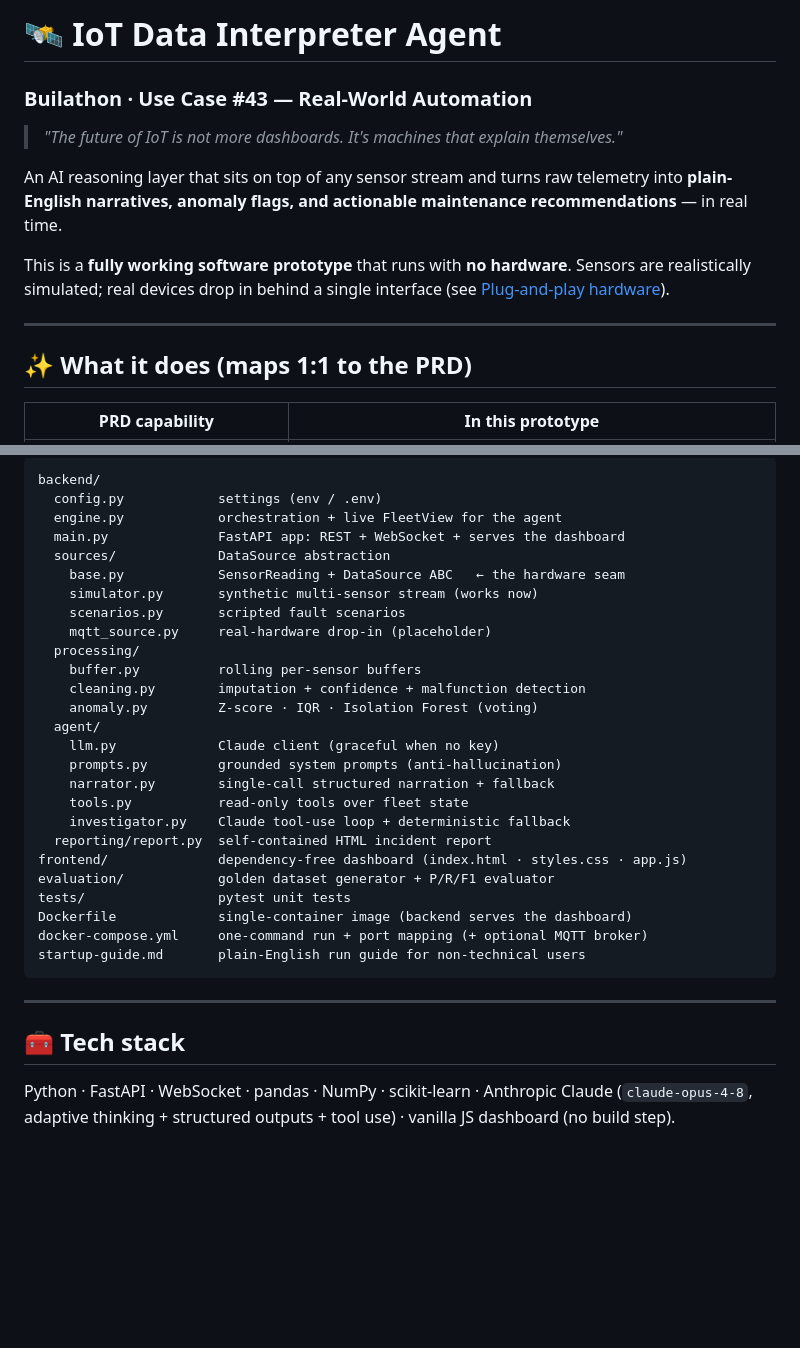
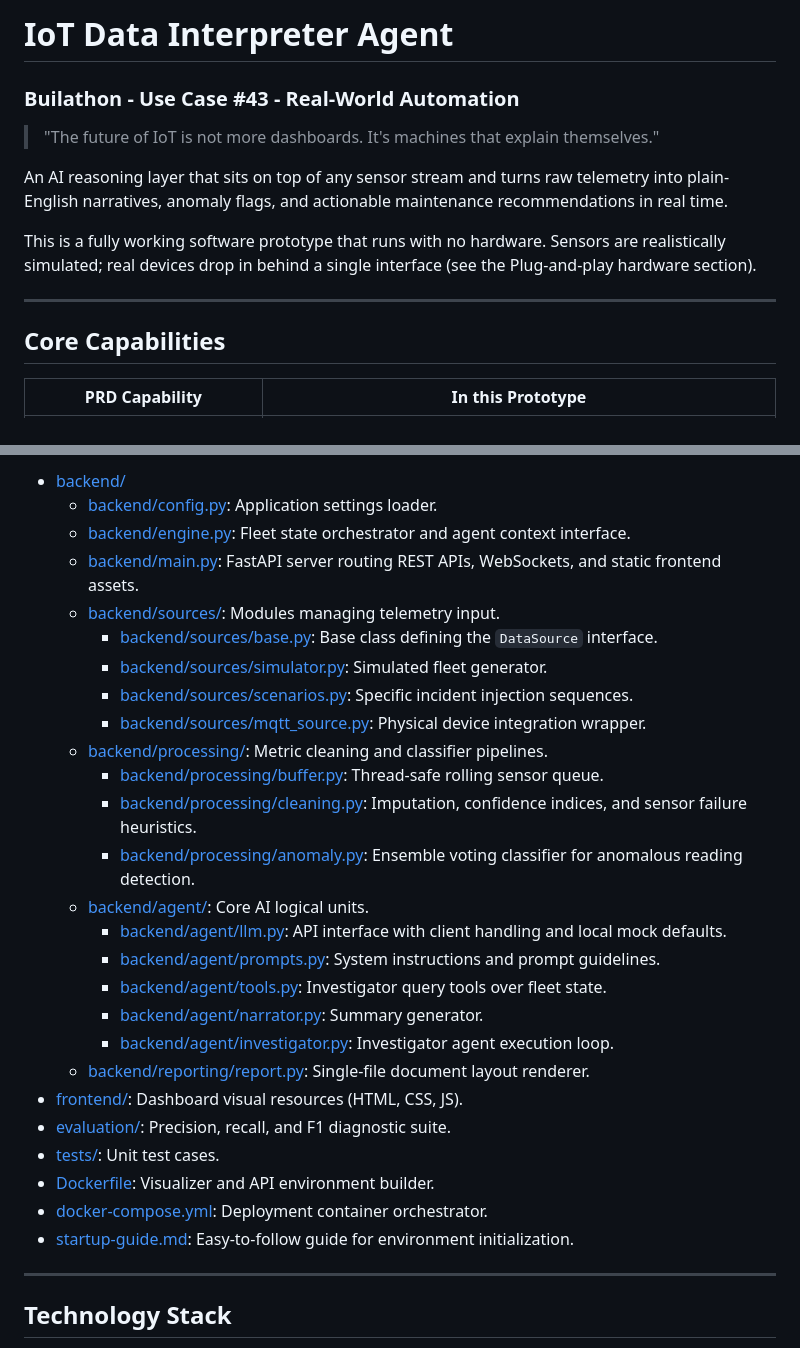
Before and after one commit to prathamreet/IoT_Data_Interpreter_Agent, a Markdown page: README.md, 2 parts joined by grey strips. Drawn GitHub-style; blank space fills up the shorter version.

````diff
--- a/README.md
+++ b/README.md
@@ -1,20 +1,16 @@
-# 🛰 IoT Data Interpreter Agent
+# IoT Data Interpreter Agent
 
-### Builathon · Use Case #43 — Real-World Automation
+### Builathon - Use Case #43 - Real-World Automation
 
-> *"The future of IoT is not more dashboards. It's machines that explain themselves."*
+> "The future of IoT is not more dashboards. It's machines that explain themselves."
 
-An AI reasoning layer that sits on top of any sensor stream and turns raw
-telemetry into **plain-English narratives, anomaly flags, and actionable
-maintenance recommendations** — in real time.
+An AI reasoning layer that sits on top of any sensor stream and turns raw telemetry into plain-English narratives, anomaly flags, and actionable maintenance recommendations in real time.
 
-This is a **fully working software prototype** that runs with **no hardware**.
-Sensors are realistically simulated; real devices drop in behind a single
-interface (see [Plug-and-play hardware](#-plug-and-play-hardware)).
+This is a fully working software prototype that runs with no hardware. Sensors are realistically simulated; real devices drop in behind a single interface (see the Plug-and-play hardware section).
 
 ---
 
-## ✨ What it does (maps 1:1 to the PRD)
+## Core Capabilities
 
-| PRD capability | In this prototype |
+| PRD Capability | In this Prototype |
 |---|---|
@@ -190,37 +204,32 @@ detector does *not* raise a process anomaly for a malfunction.
 
-```
-backend/
-  config.py            settings (env / .env)
-  engine.py            orchestration + live FleetView for the agent
-  main.py              FastAPI app: REST + WebSocket + serves the dashboard
-  sources/             DataSource abstraction
-    base.py            SensorReading + DataSource ABC   ← the hardware seam
-    simulator.py       synthetic multi-sensor stream (works now)
-    scenarios.py       scripted fault scenarios
-    mqtt_source.py     real-hardware drop-in (placeholder)
-  processing/
-    buffer.py          rolling per-sensor buffers
-    cleaning.py        imputation + confidence + malfunction detection
-    anomaly.py         Z-score · IQR · Isolation Forest (voting)
-  agent/
-    llm.py             Claude client (graceful when no key)
-    prompts.py         grounded system prompts (anti-hallucination)
-    narrator.py        single-call structured narration + fallback
-    tools.py           read-only tools over fleet state
-    investigator.py    Claude tool-use loop + deterministic fallback
-  reporting/report.py  self-contained HTML incident report
-frontend/              dependency-free dashboard (index.html · styles.css · app.js)
-evaluation/            golden dataset generator + P/R/F1 evaluator
-tests/                 pytest unit tests
-Dockerfile             single-container image (backend serves the dashboard)
-docker-compose.yml     one-command run + port mapping (+ optional MQTT broker)
-startup-guide.md       plain-English run guide for non-technical users
-```
+* [backend/](file:///e:/development/cg/backend/)
+  * [backend/config.py](file:///e:/development/cg/backend/config.py): Application settings loader.
+  * [backend/engine.py](file:///e:/development/cg/backend/engine.py): Fleet state orchestrator and agent context interface.
+  * [backend/main.py](file:///e:/development/cg/backend/main.py): FastAPI server routing REST APIs, WebSockets, and static frontend assets.
+  * [backend/sources/](file:///e:/development/cg/backend/sources/): Modules managing telemetry input.
+    * [backend/sources/base.py](file:///e:/development/cg/backend/sources/base.py): Base class defining the `DataSource` interface.
+    * [backend/sources/simulator.py](file:///e:/development/cg/backend/sources/simulator.py): Simulated fleet generator.
+    * [backend/sources/scenarios.py](file:///e:/development/cg/backend/sources/scenarios.py): Specific incident injection sequences.
+    * [backend/sources/mqtt_source.py](file:///e:/development/cg/backend/sources/mqtt_source.py): Physical device integration wrapper.
+  * [backend/processing/](file:///e:/development/cg/backend/processing/): Metric cleaning and classifier pipelines.
+    * [backend/processing/buffer.py](file:///e:/development/cg/backend/processing/buffer.py): Thread-safe rolling sensor queue.
+    * [backend/processing/cleaning.py](file:///e:/development/cg/backend/processing/cleaning.py): Imputation, confidence indices, and sensor failure heuristics.
+    * [backend/processing/anomaly.py](file:///e:/development/cg/backend/processing/anomaly.py): Ensemble voting classifier for anomalous reading detection.
+  * [backend/agent/](file:///e:/development/cg/backend/agent/): Core AI logical units.
+    * [backend/agent/llm.py](file:///e:/development/cg/backend/agent/llm.py): API interface with client handling and local mock defaults.
+    * [backend/agent/prompts.py](file:///e:/development/cg/backend/agent/prompts.py): System instructions and prompt guidelines.
+    * [backend/agent/tools.py](file:///e:/development/cg/backend/agent/tools.py): Investigator query tools over fleet state.
+    * [backend/agent/narrator.py](file:///e:/development/cg/backend/agent/narrator.py): Summary generator.
+    * [backend/agent/investigator.py](file:///e:/development/cg/backend/agent/investigator.py): Investigator agent execution loop.
+  * [backend/reporting/report.py](file:///e:/development/cg/backend/reporting/report.py): Single-file document layout renderer.
+* [frontend/](file:///e:/development/cg/frontend/): Dashboard visual resources (HTML, CSS, JS).
+* [evaluation/](file:///e:/development/cg/evaluation/): Precision, recall, and F1 diagnostic suite.
+* [tests/](file:///e:/development/cg/tests/): Unit test cases.
+* [Dockerfile](file:///e:/development/cg/Dockerfile): Visualizer and API environment builder.
+* [docker-compose.yml](file:///e:/development/cg/docker-compose.yml): Deployment container orchestrator.
+* [startup-guide.md](file:///e:/development/cg/startup-guide.md): Easy-to-follow guide for environment initialization.
 
 ---
 
-## 🧰 Tech stack
-Python · FastAPI · WebSocket · pandas · NumPy · scikit-learn · Anthropic Claude
-(`claude-opus-4-8`, adaptive thinking + structured outputs + tool use) ·
-vanilla JS dashboard (no build step).
+## Technology Stack
 
````
Also changed, not shown: other parts of README.md (+118 -101 lines).
